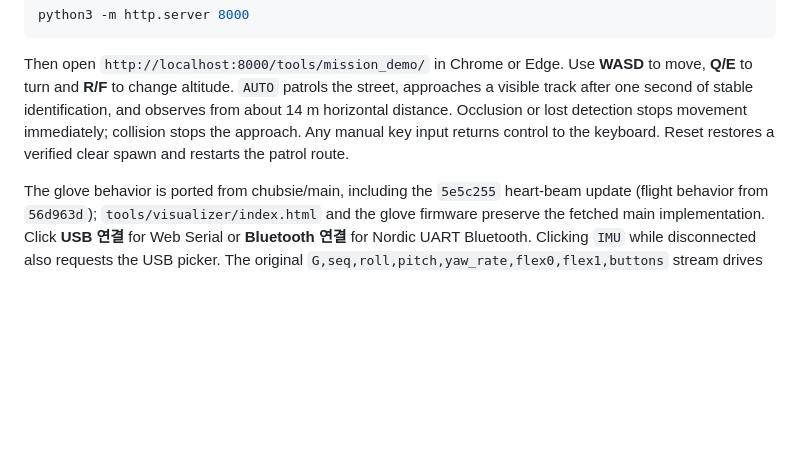
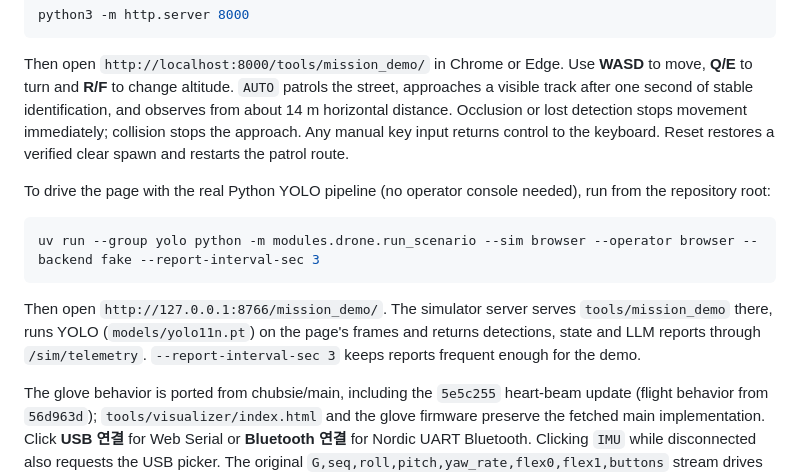
Before and after one commit to chubsie/WavePilot, a Markdown page: README.md, the part around the change. GitHub-like rendering; blank space fills up the shorter version.

Commit message:
docs(readme): mission demo 를 Python YOLO 파이프라인에 붙이는 실행법

````diff
--- a/README.md
+++ b/README.md
@@ -94,6 +94,14 @@ python3 -m http.server 8000
 ```
 
 Then open `http://localhost:8000/tools/mission_demo/` in Chrome or Edge. Use **WASD** to move, **Q/E** to turn and **R/F** to change altitude. `AUTO` patrols the street, approaches a visible track after one second of stable identification, and observes from about 14 m horizontal distance. Occlusion or lost detection stops movement immediately; collision stops the approach. Any manual key input returns control to the keyboard. Reset restores a verified clear spawn and restarts the patrol route.
+
+To drive the page with the real Python YOLO pipeline (no operator console needed), run from the repository root:
+
+```bash
+uv run --group yolo python -m modules.drone.run_scenario --sim browser --operator browser --backend fake --report-interval-sec 3
+```
+
+Then open `http://127.0.0.1:8766/mission_demo/`. The simulator server serves `tools/mission_demo` there, runs YOLO (`models/yolo11n.pt`) on the page's frames and returns detections, state and LLM reports through `/sim/telemetry`. `--report-interval-sec 3` keeps reports frequent enough for the demo.
 
 The glove behavior is ported from chubsie/main, including the `5e5c255` heart-beam update (flight behavior from `56d963d`); `tools/visualizer/index.html` and the glove firmware preserve the fetched main implementation. Click **USB 연결** for Web Serial or **Bluetooth 연결** for Nordic UART Bluetooth. Clicking `IMU` while disconnected also requests the USB picker. The original `G,seq,roll,pitch,yaw_rate,flex0,flex1,buttons` stream drives the visible drone and flight physics:
 
````
